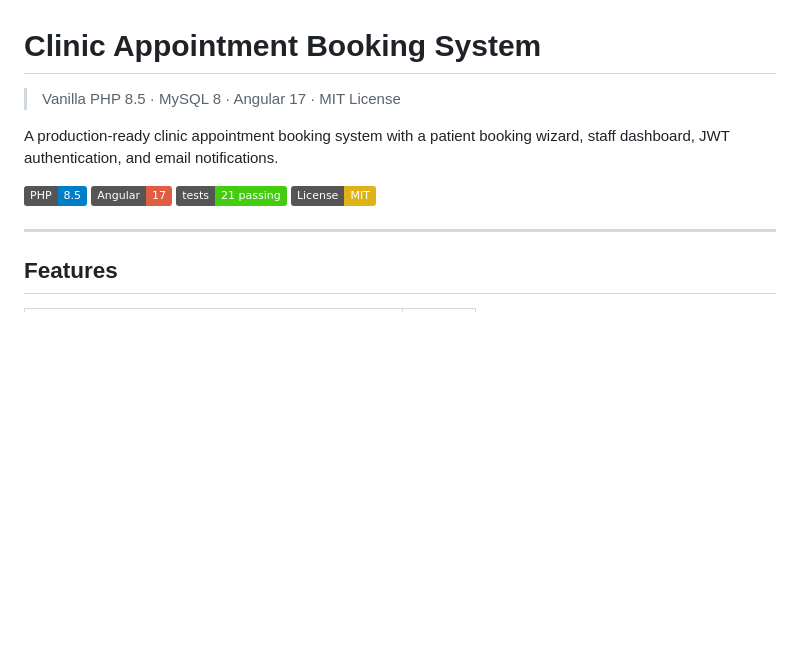
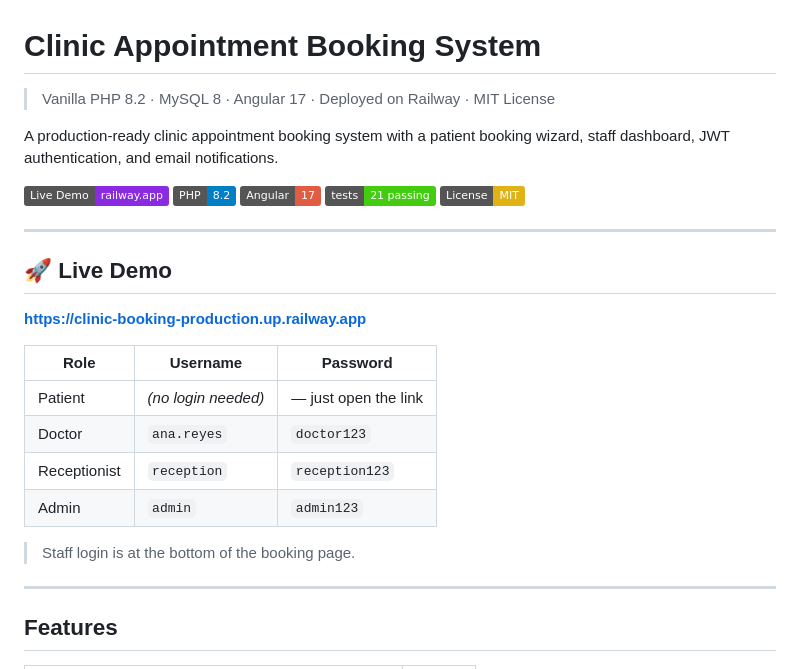
Before and after one commit to HaronZ/clinic-booking, a Markdown page: README.md, the part around the change. GitHub-like rendering; badges without logos; blank space fills up the shorter version.

Commit message:
docs(readme): add live demo link and demo credentials
Add Railway live URL badge and demo accounts table so
recruiters and interviewers can try the app immediately.

Co-Authored-By: Claude Opus 4.7 <noreply@anthropic.com>

```diff
--- a/README.md
+++ b/README.md
@@ -1,13 +1,29 @@
 # Clinic Appointment Booking System
 
-> Vanilla PHP 8.5 · MySQL 8 · Angular 17 · MIT License
+> Vanilla PHP 8.2 · MySQL 8 · Angular 17 · Deployed on Railway · MIT License
 
 A production-ready clinic appointment booking system with a patient booking wizard, staff dashboard, JWT authentication, and email notifications.
 
-[![PHP 8.5](https://img.shields.io/badge/PHP-8.5-blue)](https://www.php.net/)
+[![Live Demo](https://img.shields.io/badge/Live%20Demo-railway.app-blueviolet)](https://clinic-booking-production.up.railway.app)
+[![PHP 8.2](https://img.shields.io/badge/PHP-8.2-blue)](https://www.php.net/)
 [![Angular 17](https://img.shields.io/badge/Angular-17-red)](https://angular.io/)
 [![Tests](https://img.shields.io/badge/tests-21%20passing-brightgreen)]()
 [![License: MIT](https://img.shields.io/badge/License-MIT-yellow.svg)](LICENSE)
+
+---
+
+## 🚀 Live Demo
+
+**[https://clinic-booking-production.up.railway.app](https://clinic-booking-production.up.railway.app)**
+
+| Role | Username | Password |
+|------|----------|----------|
+| Patient | *(no login needed)* | — just open the link |
+| Doctor | `ana.reyes` | `doctor123` |
+| Receptionist | `reception` | `reception123` |
+| Admin | `admin` | `admin123` |
+
+> Staff login is at the bottom of the booking page.
 
 ---
 
```
